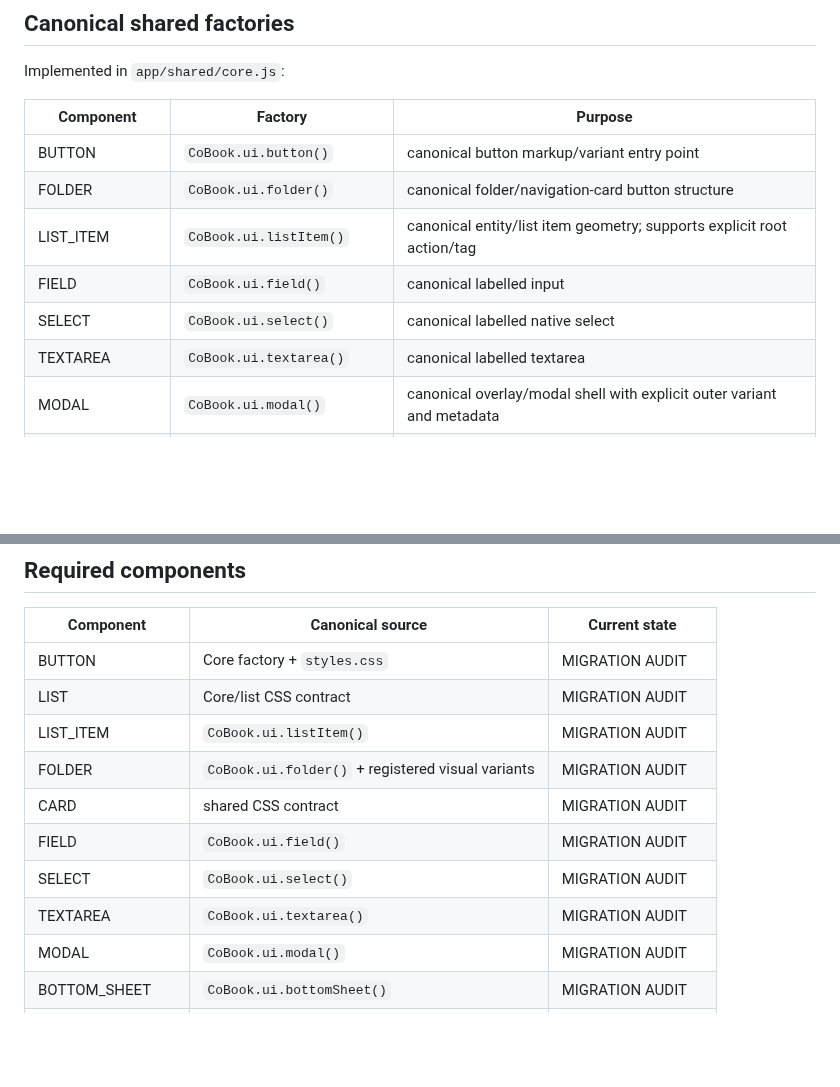
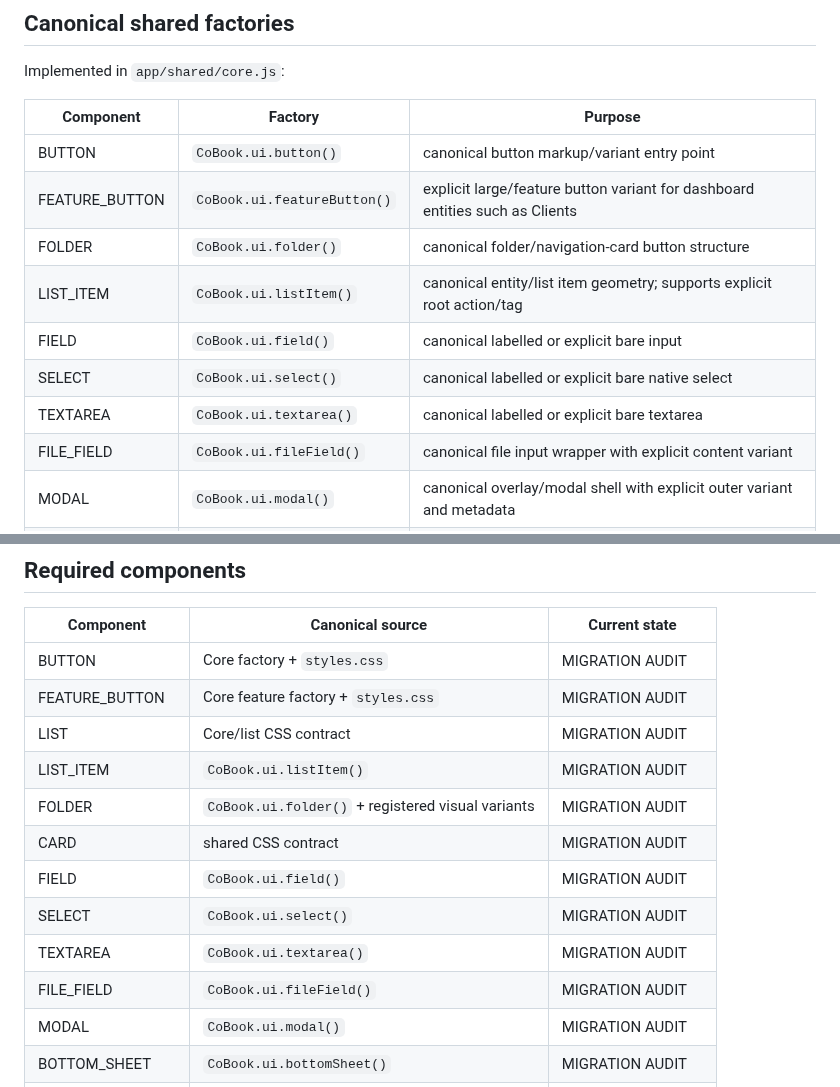
Before and after one commit to 3001vaf-maker/CoBook, a Markdown page: UI_COMPONENTS.md, 2 parts joined by grey strips. Rendered like a GitHub page; blank space fills up the shorter version.

Commit message:
registry: document feature and file field canonical variants

```diff
--- a/UI_COMPONENTS.md
+++ b/UI_COMPONENTS.md
@@ -29,11 +29,13 @@ Implemented in `app/shared/core.js`:
 | Component | Factory | Purpose |
 |---|---|---|
 | BUTTON | `CoBook.ui.button()` | canonical button markup/variant entry point |
+| FEATURE_BUTTON | `CoBook.ui.featureButton()` | explicit large/feature button variant for dashboard entities such as Clients |
 | FOLDER | `CoBook.ui.folder()` | canonical folder/navigation-card button structure |
 | LIST_ITEM | `CoBook.ui.listItem()` | canonical entity/list item geometry; supports explicit root action/tag |
-| FIELD | `CoBook.ui.field()` | canonical labelled input |
-| SELECT | `CoBook.ui.select()` | canonical labelled native select |
-| TEXTAREA | `CoBook.ui.textarea()` | canonical labelled textarea |
+| FIELD | `CoBook.ui.field()` | canonical labelled or explicit bare input |
+| SELECT | `CoBook.ui.select()` | canonical labelled or explicit bare native select |
+| TEXTAREA | `CoBook.ui.textarea()` | canonical labelled or explicit bare textarea |
+| FILE_FIELD | `CoBook.ui.fileField()` | canonical file input wrapper with explicit content variant |
 | MODAL | `CoBook.ui.modal()` | canonical overlay/modal shell with explicit outer variant and metadata |
 | BOTTOM_SHEET | `CoBook.ui.bottomSheet()` | canonical bottom-sheet shell with explicit outer variant and metadata |
 | DROPDOWN | `CoBook.ui.dropdown()` | canonical dropdown shell |
@@ -49,6 +51,7 @@ A factory existing is NOT proof of full migration. Every owner/usage must be ver
 | Component | Canonical source | Current state |
 |---|---|---|
 | BUTTON | Core factory + `styles.css` | MIGRATION AUDIT |
+| FEATURE_BUTTON | Core feature factory + `styles.css` | MIGRATION AUDIT |
 | LIST | Core/list CSS contract | MIGRATION AUDIT |
 | LIST_ITEM | `CoBook.ui.listItem()` | MIGRATION AUDIT |
 | FOLDER | `CoBook.ui.folder()` + registered visual variants | MIGRATION AUDIT |
@@ -56,6 +59,7 @@ A factory existing is NOT proof of full migration. Every owner/usage must be ver
 | FIELD | `CoBook.ui.field()` | MIGRATION AUDIT |
 | SELECT | `CoBook.ui.select()` | MIGRATION AUDIT |
 | TEXTAREA | `CoBook.ui.textarea()` | MIGRATION AUDIT |
+| FILE_FIELD | `CoBook.ui.fileField()` | MIGRATION AUDIT |
 | MODAL | `CoBook.ui.modal()` | MIGRATION AUDIT |
 | BOTTOM_SHEET | `CoBook.ui.bottomSheet()` | MIGRATION AUDIT |
 | DROPDOWN | `CoBook.ui.dropdown()` | MIGRATION AUDIT |
```
